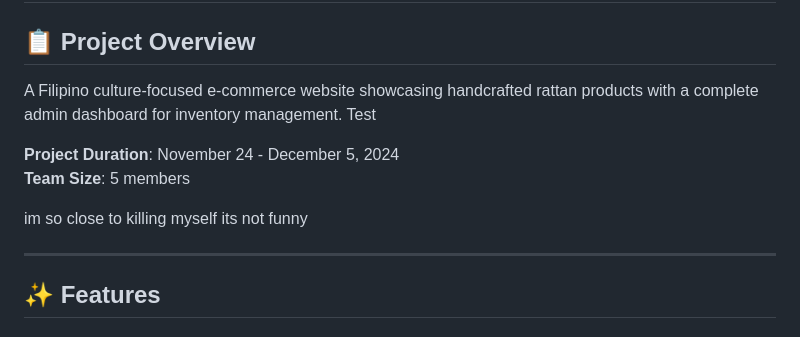
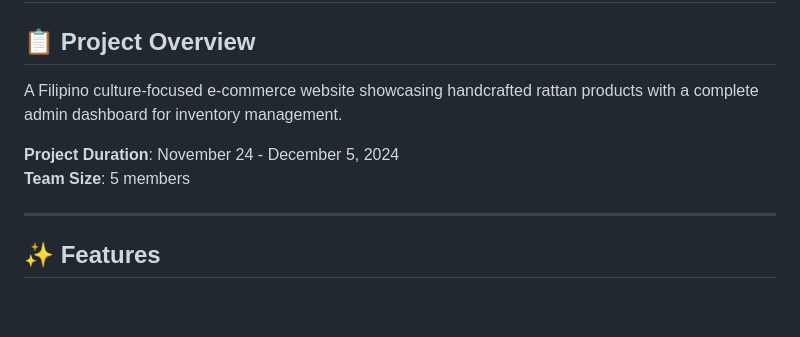
Before and after one commit to SpekyLord/rattan-ecommerce-project, a Markdown page: README.md, the part around the change. Rendered like a GitHub page; blank space fills up the shorter version.

Commit message:
Update README.md to improve project description and remove inappropriate content.

```diff
--- a/README.md
+++ b/README.md
@@ -1,12 +1,10 @@
 # 🇵🇭 Rattan E-Commerce Project
 
 ## 📋 Project Overview
-A Filipino culture-focused e-commerce website showcasing handcrafted rattan products with a complete admin dashboard for inventory management. Test
+A Filipino culture-focused e-commerce website showcasing handcrafted rattan products with a complete admin dashboard for inventory management.
 
 **Project Duration**: November 24 - December 5, 2024
 **Team Size**: 5 members
-
-im so close to killing myself its not funny
 
 ---
 
```
